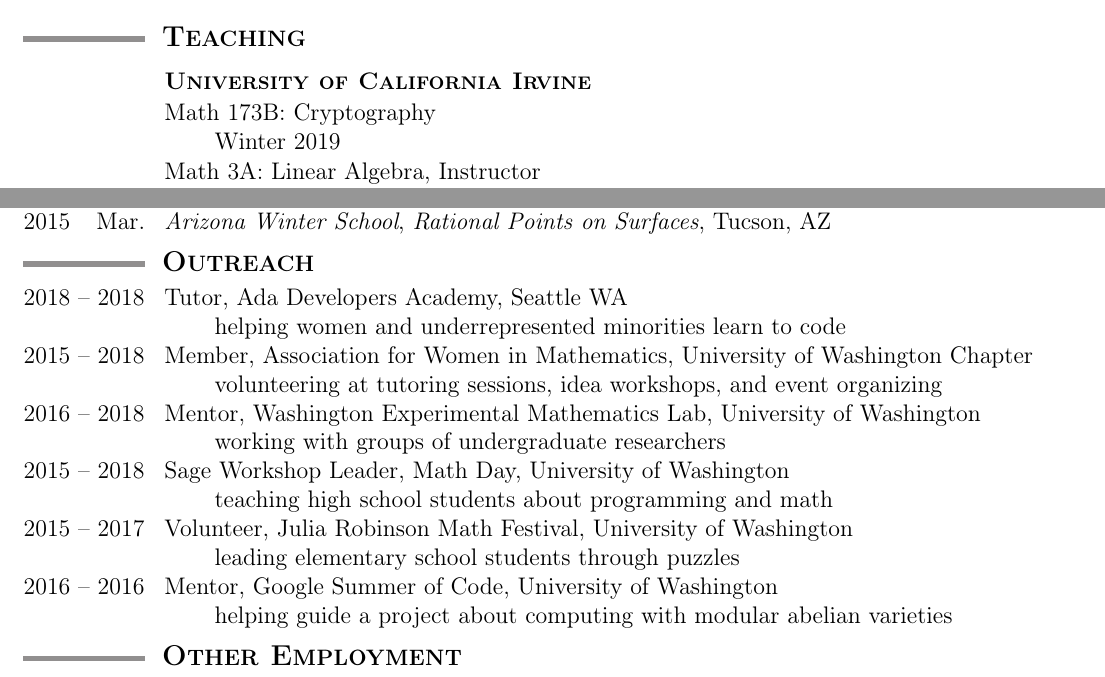
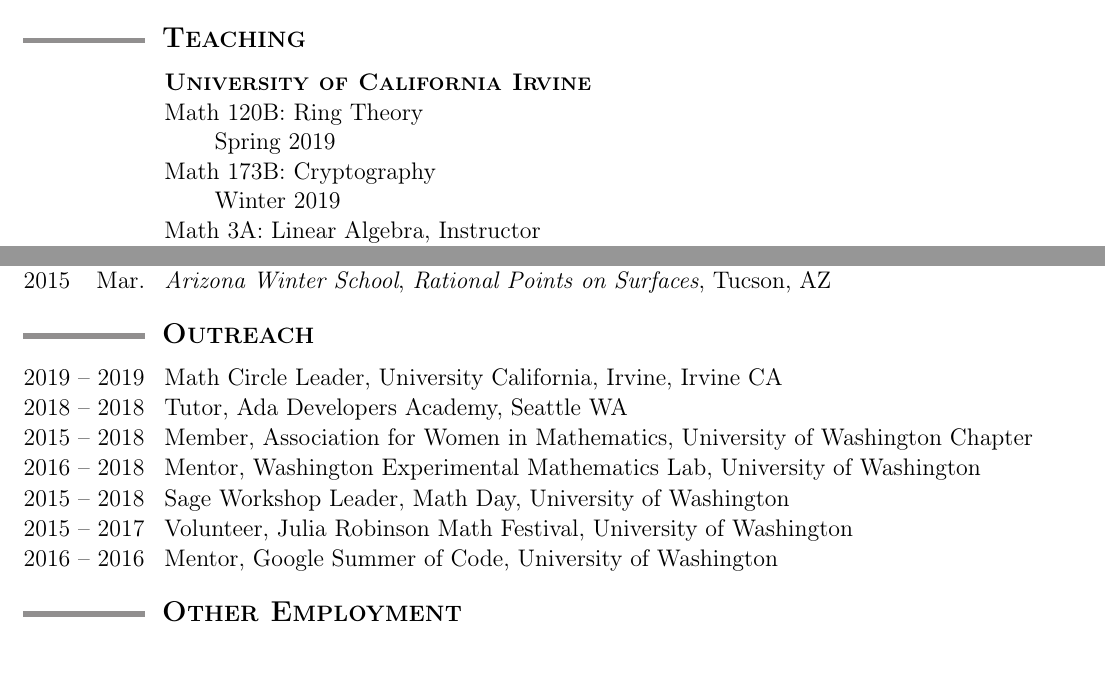
Before and after one commit to tscholl2/mathweb, a LaTeX CV (cv/cv.tex): two parts of pages 2 and 3 of 3, joined at a grey line, cut so that both start at the same text. Compiled offline with pdfLaTeX.

Commit message:
add math circle, and 120B course

```diff
--- a/cv/cv.tex
+++ b/cv/cv.tex
@@ -320,6 +320,10 @@
 
 		\yearmo{}{}\textbf{\textsc{University of California Irvine}}
 
+		\yearmo{}{} Math 120B: Ring Theory
+		\\
+		Spring 2019
+
 		\yearmo{}{} Math 173B: Cryptography
 		\\
 		Winter 2019
@@ -604,21 +608,29 @@
 	%%%%%%%%%%%%%%%%%%%%%%%%%%%%%%%%%%%%%%%%%%%%%%%%%%%%%%%%%%%%
 
 		\begin{date_section}
+
+			\yearrange{2019}{2019} % Spring 2019
+				Math Circle Leader,
+				University California, Irvine,
+				Irvine CA
+				%\\ leading elementary school kids in a math circle
+
+
 			\yearrange{2018}{2018} % Summer 2018
 				Tutor,
 				Ada Developers Academy,
 				Seattle WA
-				\\ helping women and underrepresented minorities learn to code
+				%\\ helping women and underrepresented minorities learn to code
 
 			%\yearrange{2018}{2018} % Apr. 17th 2018
 			%	Elementary School Math Teacher Circle,
 			%	University of Washington
-			%	\\ talking to elementary school math teachers
+			%	%\\ talking to elementary school math teachers
 
 			\yearrange{2015}{2018}
 				Member, Association for Women in Mathematics,
 				University of Washington Chapter
-				\\ volunteering at tutoring sessions, idea workshops, and event organizing
+				%\\ volunteering at tutoring sessions, idea workshops, and event organizing
 
 			\yearrange{2016}{2018}
 				% Spring 2016 (Wikipedia Taskforce)
@@ -631,25 +643,25 @@
 				Mentor,
 				Washington Experimental Mathematics Lab,
 				University of Washington
-				\\ working with groups of undergraduate researchers
+				%\\ working with groups of undergraduate researchers
 
 			\yearrange{2015}{2018} % Mar. 19 2018, Mar. 19 2017, Mar. 21 2016, Mar. 23 2015, Mar. ?? 2014
 				Sage Workshop Leader,
 				Math Day,
 				University of Washington
-				\\ teaching high school students about programming and math
+				%\\ teaching high school students about programming and math
 
 			\yearrange{2015}{2017} %Feb 25th 2017, Apr. 3 2016, Apr. 4 2015
 				Volunteer,
 				Julia Robinson Math Festival,
 				University of Washington
-				\\ leading elementary school students through puzzles
+				%\\ leading elementary school students through puzzles
 
 			\yearrange{2016}{2016} % June - August 2016
 				Mentor,
 				Google Summer of Code,
 				University of Washington
-				\\ helping guide a project about computing with modular abelian varieties
+				%\\ helping guide a project about computing with modular abelian varieties
 
 %			\yearmo{2010}{}
 %				Assistant Consular,
```
Also changed, not shown: cv/cv.pdf.
